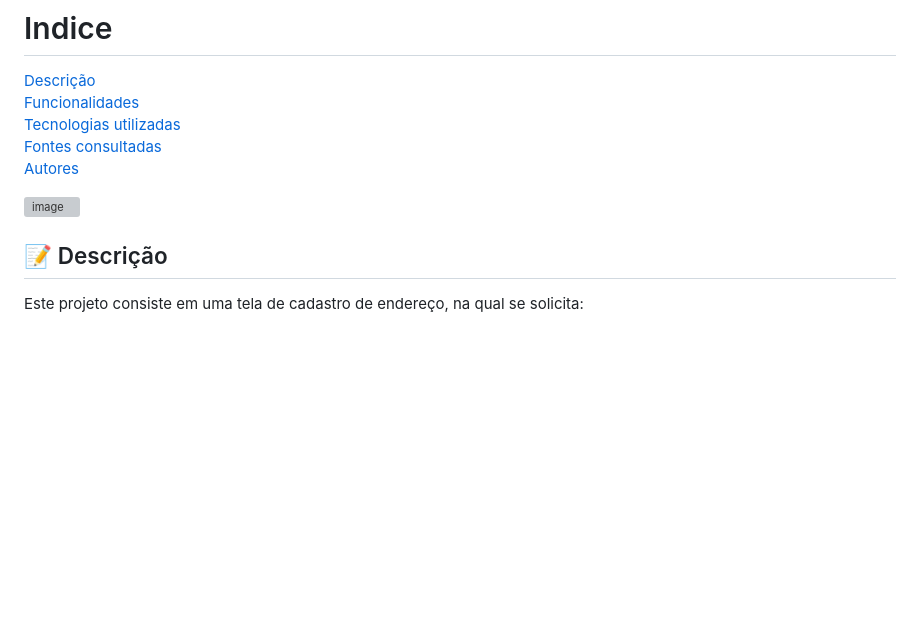
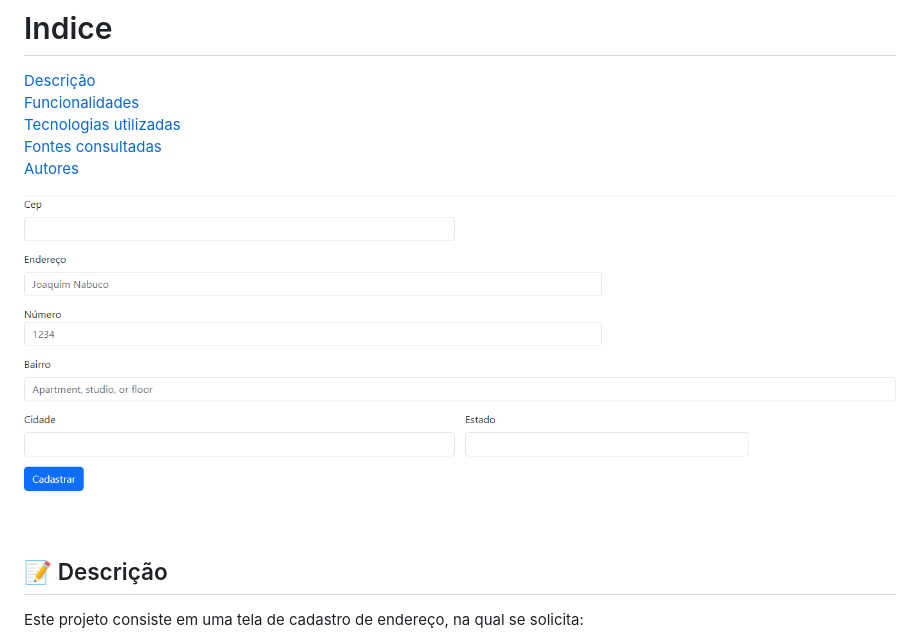
Before and after one commit to ruanp77/projeto-CadEndereco, a Markdown page: README.md, the part around the change. Rendered like a GitHub page; blank space fills up the shorter version; grey boxes are pictures that could not be loaded.

Commit message:
adiciona foto

```diff
--- a/README.md
+++ b/README.md
@@ -8,7 +8,7 @@
 [Fontes consultadas](#fontes-consultadas)
 [Autores](#autores)
 
-![image](img/telacep.png)
+![image](imagem/talacep.png)
 
 ## 📝 Descrição
 Este projeto consiste em uma tela de cadastro de endereço, na qual se solicita:
```
Also changed, not shown: IMG/Tela CEP.png (deleted), imagem/talacep.png (renamed from IMG/telacep.png).
